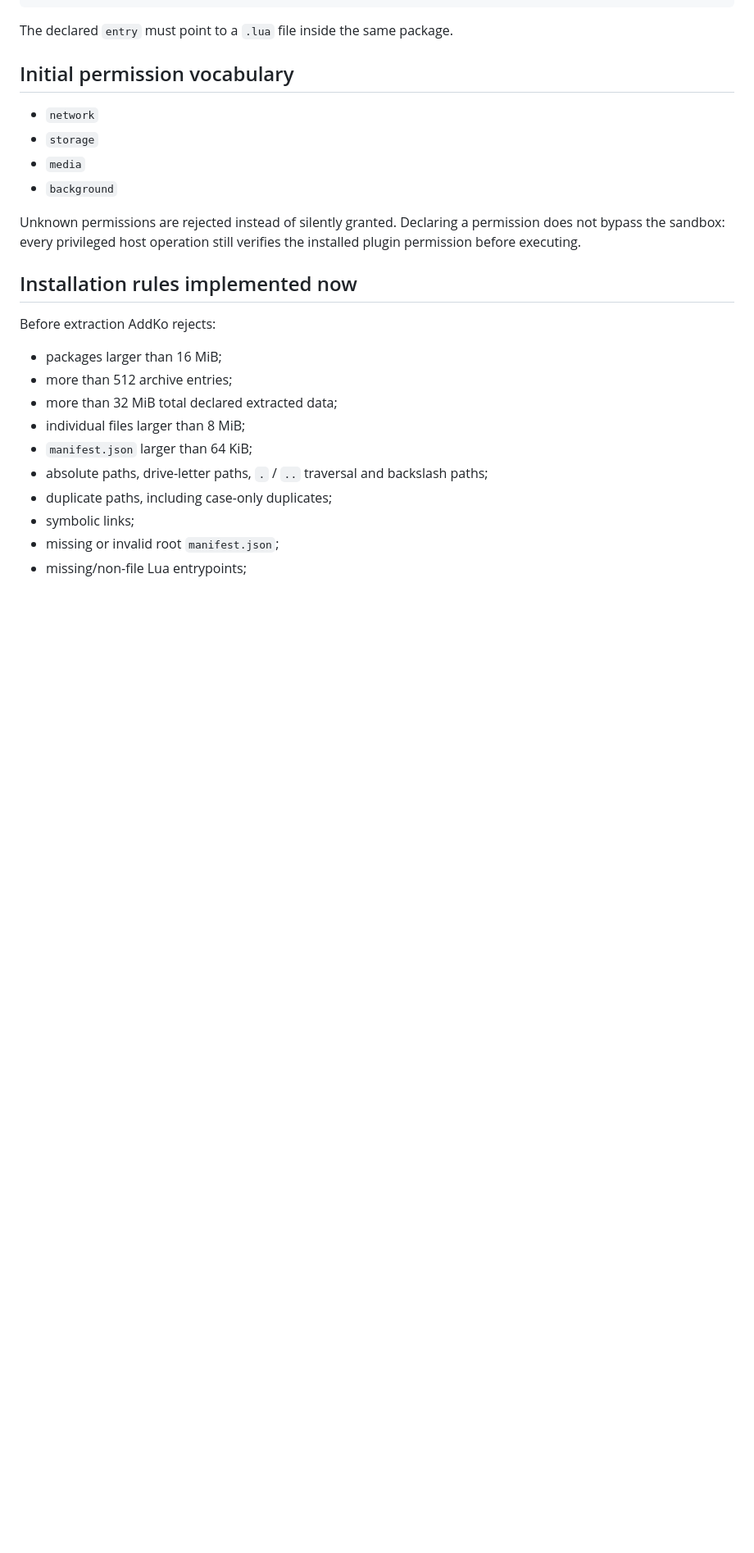
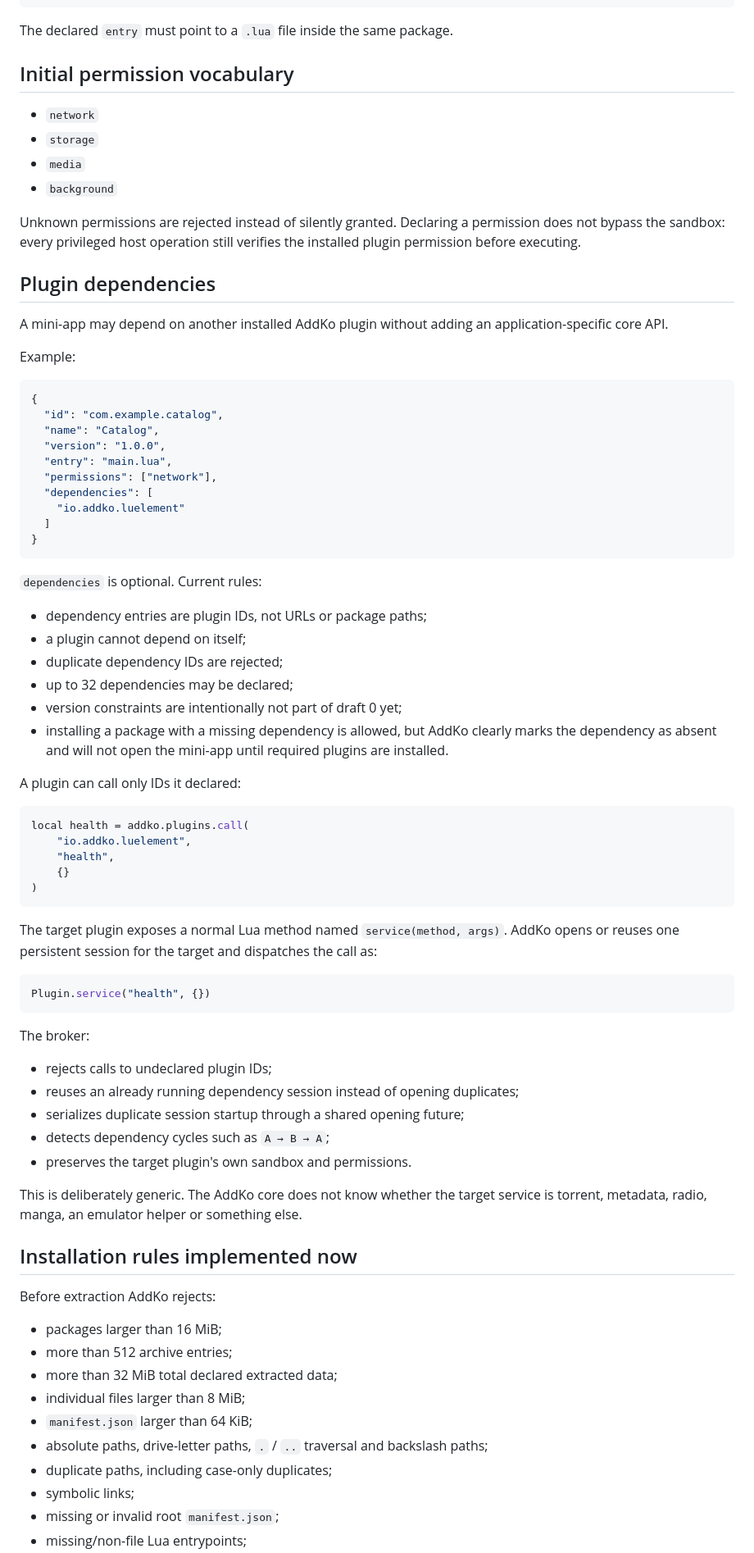
Before and after one commit to SrTristeSad/AddKo, a Markdown page: docs/PLUGIN_SPEC.md, the part around one of its changes. Shown at 82% size. Rendered like a GitHub page; blank space fills up the shorter version.

Commit message:
docs: define generic inter-plugin dependencies and service calls

````diff
--- a/docs/PLUGIN_SPEC.md
+++ b/docs/PLUGIN_SPEC.md
@@ -36,6 +36,60 @@ The declared `entry` must point to a `.lua` file inside the same package.
 
 Unknown permissions are rejected instead of silently granted. Declaring a permission does not bypass the sandbox: every privileged host operation still verifies the installed plugin permission before executing.
 
+## Plugin dependencies
+
+A mini-app may depend on another installed AddKo plugin without adding an application-specific core API.
+
+Example:
+
+```json
+{
+  "id": "com.example.catalog",
+  "name": "Catalog",
+  "version": "1.0.0",
+  "entry": "main.lua",
+  "permissions": ["network"],
+  "dependencies": [
+    "io.addko.luelement"
+  ]
+}
+```
+
+`dependencies` is optional. Current rules:
+
+- dependency entries are plugin IDs, not URLs or package paths;
+- a plugin cannot depend on itself;
+- duplicate dependency IDs are rejected;
+- up to 32 dependencies may be declared;
+- version constraints are intentionally not part of draft 0 yet;
+- installing a package with a missing dependency is allowed, but AddKo clearly marks the dependency as absent and will not open the mini-app until required plugins are installed.
+
+A plugin can call only IDs it declared:
+
+```lua
+local health = addko.plugins.call(
+    "io.addko.luelement",
+    "health",
+    {}
+)
+```
+
+The target plugin exposes a normal Lua method named `service(method, args)`. AddKo opens or reuses one persistent session for the target and dispatches the call as:
+
+```lua
+Plugin.service("health", {})
+```
+
+The broker:
+
+- rejects calls to undeclared plugin IDs;
+- reuses an already running dependency session instead of opening duplicates;
+- serializes duplicate session startup through a shared opening future;
+- detects dependency cycles such as `A → B → A`;
+- preserves the target plugin's own sandbox and permissions.
+
+This is deliberately generic. The AddKo core does not know whether the target service is torrent, metadata, radio, manga, an emulator helper or something else.
+
 ## Installation rules implemented now
 
 Before extraction AddKo rejects:
````
Also changed, not shown: other parts of docs/PLUGIN_SPEC.md (+2 -1 lines).
